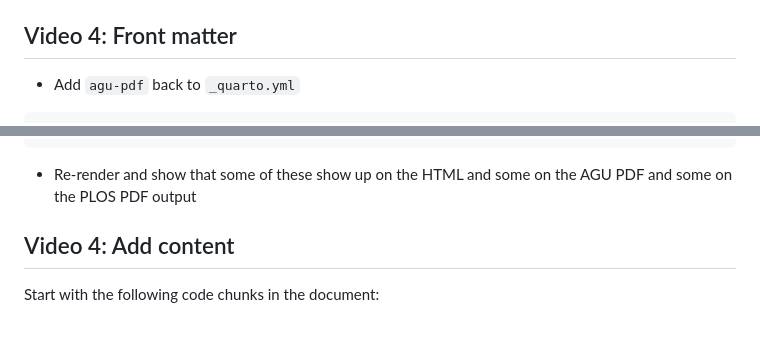
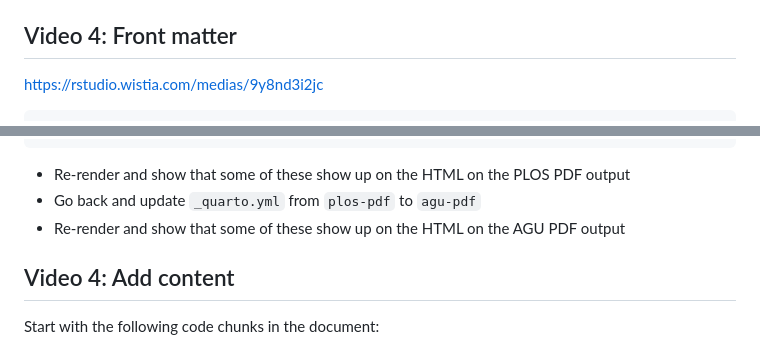
Before and after one commit to mine-cetinkaya-rundel/quarto-manuscripts, a Markdown page: README.md, 2 parts joined by grey strips. Rendered like a GitHub page.

Commit message:
Add Video 4

````diff
--- a/README.md
+++ b/README.md
@@ -101,5 +101,6 @@ plos-pdf:
 
 ## Video 4: Front matter
 
-- Add `agu-pdf` back to `_quarto.yml`
+<https://rstudio.wistia.com/medias/9y8nd3i2jc>
+
 ```
@@ -117,7 +119,9 @@ key-points:
 date: last-modified
 number-sections: true
 ```
-- Re-render and show that some of these show up on the HTML and some on the AGU PDF and some on the PLOS PDF output
+- Re-render and show that some of these show up on the HTML on the PLOS PDF output
+- Go back and update `_quarto.yml` from `plos-pdf` to `agu-pdf`
+- Re-render and show that some of these show up on the HTML on the AGU PDF output
 
 ## Video 4: Add content
 
````
Also changed, not shown: other parts of README.md (+2 -1 lines).
